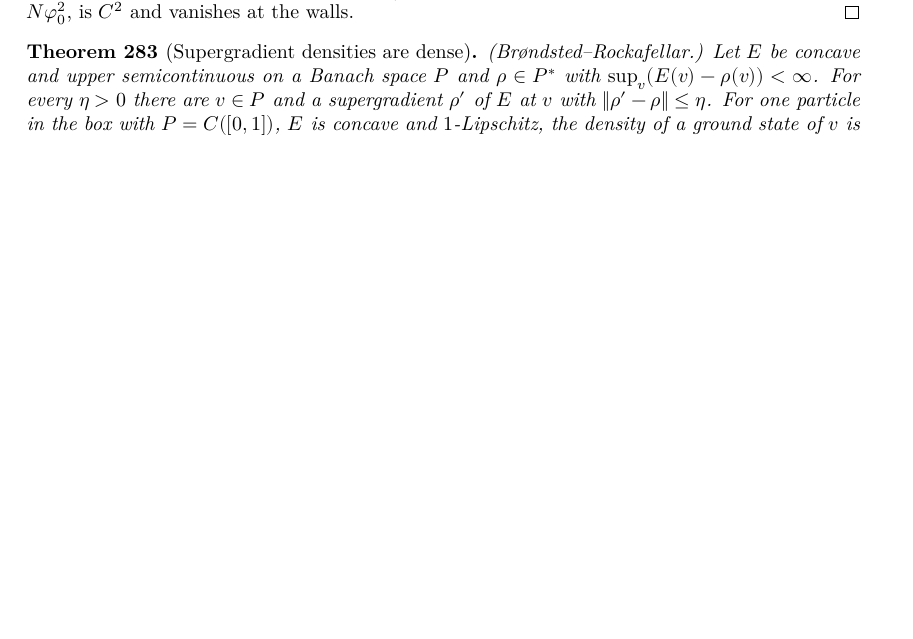
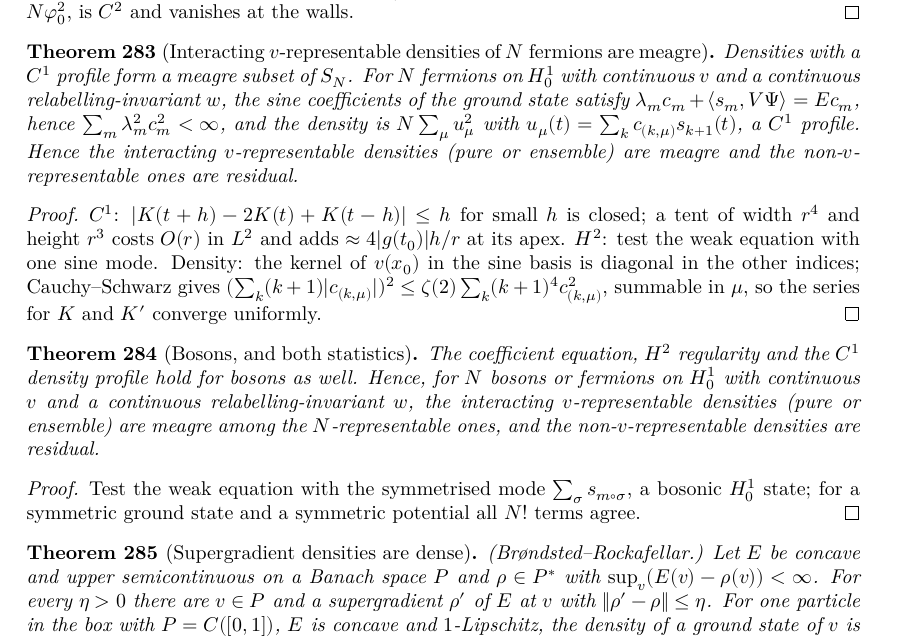
Before and after one commit to hyllios/lean_dft, a LaTeX thesis (blueprint/src/print.tex, which reads blueprint/src/chapters/continuum.tex): part of page 56 of 58 before the commit and part of page 56 of 59 after it, cut so that both start at the same text, the shorter picture padded with empty space. Compiled offline with XeLaTeX.

Commit message:
Line: interacting v-representable densities are meagre (bosons and fermions)
DensSeries: for sine coefficients with Σ λ² c² < ∞, the profile
K = N Σ_μ u_μ², u_μ(t) = Σ_k c_(k,μ) s_{k+1}(t), is C¹ and vanishes at the
walls (Cauchy–Schwarz and termwise differentiation).

DensC1: the density of any H¹₀ state is ∫ v K (the kernel of v(x₀) is
diagonal in the other indices); fermionic ground states have a C¹
density profile.

H2Bos: the coefficient equation and H² regularity for bosons, via the
symmetrised sine mode. Hence, for N bosons or fermions with continuous v
and relabelling-invariant continuous w, interacting v-representable
densities (pure or ensemble) are meagre in the space of N-representable
densities, and the non-v-representable ones are residual.

Co-Authored-By: Claude Opus 5.5 <noreply@anthropic.com>

```diff
--- a/blueprint/src/chapters/continuum.tex
+++ b/blueprint/src/chapters/continuum.tex
@@ -889,6 +889,42 @@ invariant under relabelling, and $V=\sum_k v(x_k)+w$ is the total potential.
   The Kohn--Sham density $\sum_j\varphi_j^2$, resp.\ $N\varphi_0^2$, is $C^2$ and vanishes at the walls.
 \end{proof}
 
+\begin{theorem}[Interacting $v$-representable densities of $N$ fermions are meagre]
+  \label{thm:line_fer_meagre}
+  \lean{DFT.Continuum.Line.D2_perturb, DFT.Continuum.Line.exists_tent_L2', DFT.Continuum.Line.Bset, DFT.Continuum.Line.isClosed_Bset, DFT.Continuum.Line.exists_not_Bset, DFT.Continuum.Line.C1Dens, DFT.Continuum.Line.D2_le_of_C1, DFT.Continuum.Line.meagre_C1Dens, DFT.Continuum.Line.int_dW_smd, DFT.Continuum.Line.coef_EL, DFT.Continuum.Line.summable_lam_sq, DFT.Continuum.Line.uS, DFT.Continuum.Line.KS, DFT.Continuum.Line.KD, DFT.Continuum.Line.hasDerivAt_KS, DFT.Continuum.Line.continuous_KD, DFT.Continuum.Line.integral_KS, DFT.Continuum.Line.Ker_x0, DFT.Continuum.Line.Bf_x0, DFT.Continuum.Line.dens_eq_KS, DFT.Continuum.Line.gs_dens_C1, DFT.Continuum.Line.fer_vrep_meagre, DFT.Continuum.Line.fer_ensvrep_meagre, DFT.Continuum.Line.fer_nonvrep_dense}
+  \leanok
+  \uses{thm:line_meagre, thm:line_nondeg_cont}
+  Densities with a $C^1$ profile form a meagre subset of $S_N$. For $N$ fermions on $H^1_0$ with continuous $v$ and a
+  continuous relabelling-invariant $w$, the sine coefficients of the ground state satisfy
+  $\lambda_mc_m+\langle s_m,V\Psi\rangle=Ec_m$, hence $\sum_m\lambda_m^2c_m^2<\infty$, and the density is
+  $N\sum_\mu u_\mu^2$ with $u_\mu(t)=\sum_kc_{(k,\mu)}s_{k+1}(t)$, a $C^1$ profile. Hence the interacting
+  $v$-representable densities (pure or ensemble) are meagre and the non-$v$-representable ones are residual.
+\end{theorem}
+\begin{proof}
+  \leanok
+  $C^1$: $|K(t+h)-2K(t)+K(t-h)|\le h$ for small $h$ is closed; a tent of width $r^4$ and height $r^3$ costs $O(r)$ in
+  $L^2$ and adds $\approx4|g(t_0)|h/r$ at its apex. $H^2$: test the weak equation with one sine mode. Density: the
+  kernel of $v(x_0)$ in the sine basis is diagonal in the other indices; Cauchy--Schwarz gives
+  $(\sum_k(k+1)|c_{(k,\mu)}|)^2\le\zeta(2)\sum_k(k+1)^4c_{(k,\mu)}^2$, summable in $\mu$, so the series for $K$ and $K'$
+  converge uniformly.
+\end{proof}
+
+\begin{theorem}[Bosons, and both statistics]
+  \label{thm:line_vrep_meagre}
+  \lean{DFT.Continuum.Line.smdSym, DFT.Continuum.Line.smdSym_mem, DFT.Continuum.Line.int_dW_smdSym, DFT.Continuum.Line.h0W_smdSym, DFT.Continuum.Line.cN_pmI_of_symm, DFT.Continuum.Line.coef_EL_bos, DFT.Continuum.Line.summable_lam_sq_bos, DFT.Continuum.Line.gs_dens_C1_stat, DFT.Continuum.Line.vrep_meagre, DFT.Continuum.Line.ensvrep_meagre, DFT.Continuum.Line.nonvrep_residual}
+  \leanok
+  \uses{thm:line_fer_meagre}
+  The coefficient equation, $H^2$ regularity and the $C^1$ density profile hold for bosons as well. Hence, for $N$
+  bosons or fermions on $H^1_0$ with continuous $v$ and a continuous relabelling-invariant $w$, the interacting
+  $v$-representable densities (pure or ensemble) are meagre among the $N$-representable ones, and the
+  non-$v$-representable densities are residual.
+\end{theorem}
+\begin{proof}
+  \leanok
+  Test the weak equation with the symmetrised mode $\sum_\sigma s_{m\circ\sigma}$, a bosonic $H^1_0$ state; for a
+  symmetric ground state and a symmetric potential all $N!$ terms agree.
+\end{proof}
+
 \begin{theorem}[Supergradient densities are dense]
   \label{thm:box_dense}
   \lean{DFT.Continuum.ekeland, DFT.Continuum.exists_minorant_of_ge_neg_norm, DFT.Continuum.exists_supergrad_near, DFT.Continuum.Box.gsEr, DFT.Continuum.Box.densL, DFT.Continuum.Box.gsEr_concave, DFT.Continuum.Box.gsEr_lipschitz, DFT.Continuum.Box.supergrad_of_isNGS, DFT.Continuum.Box.liebF_of_supergrad, DFT.Continuum.Box.dense_supergrad, DFT.Continuum.Box.dense_supergrad_of_nst}
```
Also changed, not shown: docs/formalization-log.md (+13 -0 lines), 4 other files.
